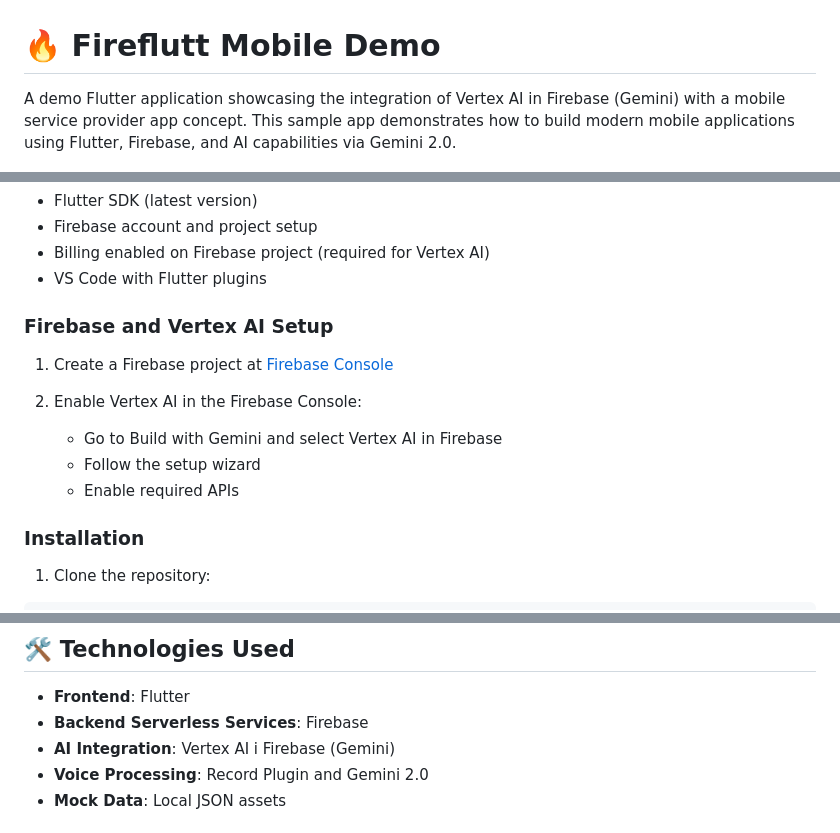
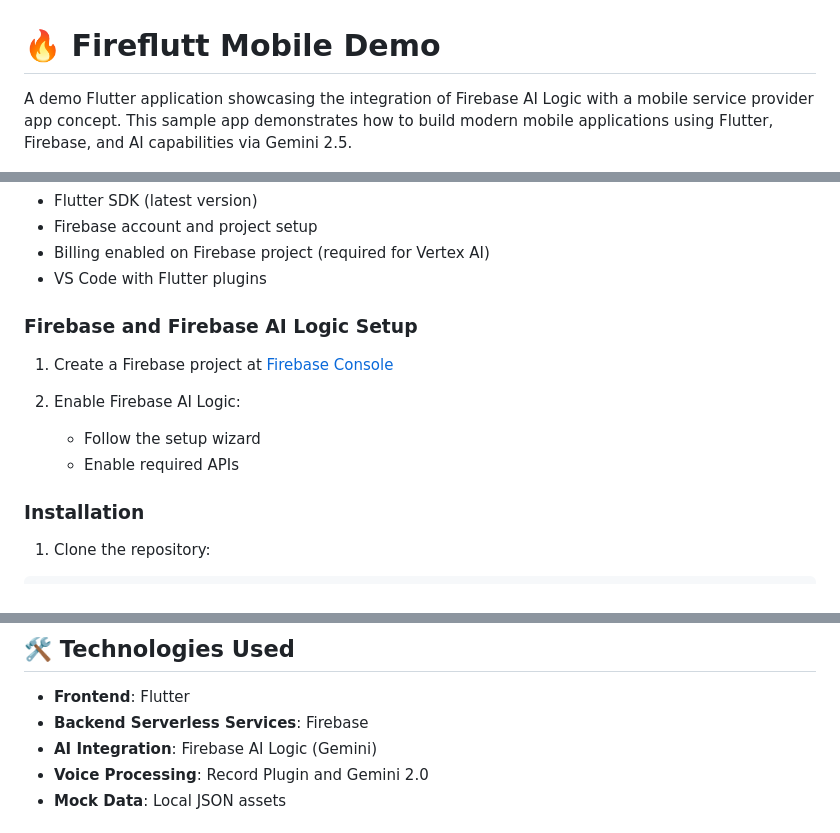
Before and after one commit to marb2000/fireflut_demo_app, a Markdown page: README.md, 3 parts joined by grey strips. Rendered like a GitHub page.

```diff
--- a/README.md
+++ b/README.md
@@ -1,6 +1,6 @@
 # 🔥 Fireflutt Mobile Demo
 
-A demo Flutter application showcasing the integration of Vertex AI in Firebase (Gemini) with a mobile service provider app concept. This sample app demonstrates how to build modern mobile applications using Flutter, Firebase, and AI capabilities via Gemini 2.0.
+A demo Flutter application showcasing the integration of Firebase AI Logic with a mobile service provider app concept. This sample app demonstrates how to build modern mobile applications using Flutter, Firebase, and AI capabilities via Gemini 2.5.
 
 ![Fireflut Mobile Banner](assets/provider-logo.png)
 
@@ -32,15 +32,13 @@ This demo app serves as a reference implementation to demonstrate:
 - Billing enabled on Firebase project (required for Vertex AI)
 - VS Code with Flutter plugins
 
-### Firebase and Vertex AI Setup
+### Firebase and Firebase AI Logic Setup
 
 1. Create a Firebase project at [Firebase Console](https://console.firebase.google.com/)
 
-2. Enable Vertex AI in the Firebase Console:
-   - Go to Build with Gemini and select Vertex AI in Firebase
+2. Enable Firebase AI Logic:
    - Follow the setup wizard
    - Enable required APIs
-
 
 
 ### Installation
@@ -83,7 +81,7 @@ lib/
 
 - **Frontend**: Flutter
 - **Backend Serverless Services**: Firebase
-- **AI Integration**: Vertex AI i Firebase (Gemini)
+- **AI Integration**: Firebase AI Logic (Gemini)
 - **Voice Processing**: Record Plugin and Gemini 2.0
 - **Mock Data**: Local JSON assets
 
```
